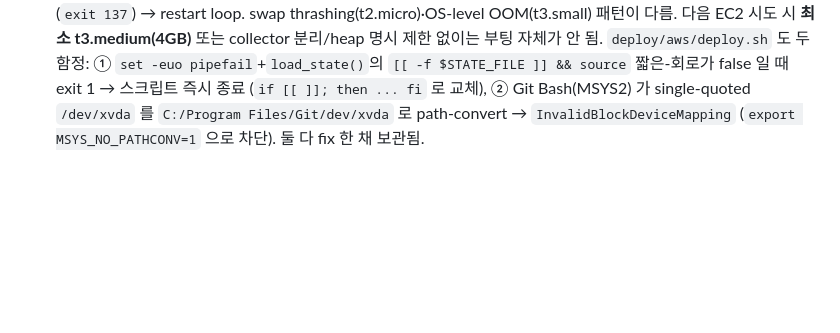
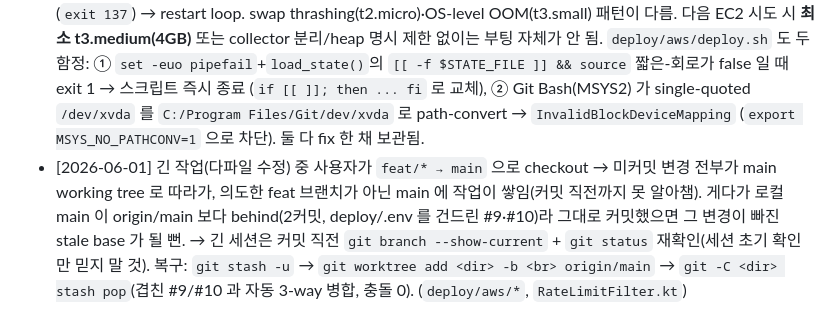
Before and after one commit to yoon627/coin-trading-bot, a Markdown page: docs/lessons.md, the part around the change. GitHub-like rendering; blank space fills up the shorter version.

Commit message:
docs(lessons): 긴 작업 중 브랜치 이동 함정 + worktree 복구법 기록
Co-Authored-By: Claude Opus 4.8 (1M context) <noreply@anthropic.com>

```diff
--- a/docs/lessons.md
+++ b/docs/lessons.md
@@ -10,3 +10,4 @@
 - [2026-05-30] prod 프로파일 + HTTP-only 배포 = 브라우저 로그인 불가. `AuthController.shouldMarkSecure` 가 prod 면 무조건 `Secure` 쿠키를 발급(코드 주석에 "Local prod-mode HTTP testing is unsupported" 명시) → 브라우저가 HTTP 연결에선 Secure 쿠키를 저장 안 함 → /api/auth/login 은 200 + token body 반환되지만 cookie 미저장 → 다음 요청에 쿠키 없음 → /app.html 401 → /login.html 로 튕김 → 사용자 입장 "로그인 실패". curl 검증은 token body 만 보면 통과해서 못 잡음. → 다음부터 (1) prod-HTTP 배포 전 Secure-cookie 제약 사전 확인, (2) auth 검증은 curl 의 token body 만 보지 말고 `--cookie-jar` 로 쿠키 헤더가 실제 박히는지 + 후속 인증 요청까지 확인, (3) prod 배포는 가능하면 TLS 종단(Caddy/Nginx + Let's Encrypt) 동반. 명시적 우회 변수(`APP_AUTH_COOKIE_FORCE_INSECURE`)는 임시용에만. (`bot/.../auth/AuthController.kt:109-115`)
 - [2026-05-30] 배포 후 사용자가 "URL 접속이 안 된다"고 알림. 내가 동작 검증할 때 같은 머신에서 `curl`로 HTTP 200 받고 "확인됨"이라 보고했지만, 보안그룹이 **setup 머신의 공인 IP/32 단일**로 잠겨 있어 다른 디바이스(폰·다른 PC·VPN)나 HTTPS 자동 업그레이드된 브라우저에서는 접근 불가. → 다음 EC2 배포 직후엔 (1) "이 IP 외 다른 디바이스/네트워크에서 접근하려면 SG 갱신 필요" 명시, (2) 기대 URL을 **반드시 `http://`+포트** 형태로 강조(Chrome HTTPS-Only 모드 함정), (3) 가능하면 사용자에게 직접 `curl`로 검증해보라고 안내해 본인 환경 IP로도 실제로 도달하는지 확인. setup 검증은 *한 곳*에서만 통과해도 일반화하면 안 됨. (`deploy/aws/deploy.sh` SG 규칙)
 - [2026-05-25] 본 repo 의 `docker-compose.yml` (app+collector+kafka+postgres+redis 5컨테이너) 을 EC2 t2.micro(1GB)·t3.small(2GB) 에 올리려 했더니 두 JVM(app/collector) 동시 부팅 peak 에 OOM-killer 가 발동(`exit 137`) → restart loop. swap thrashing(t2.micro)·OS-level OOM(t3.small) 패턴이 다름. 다음 EC2 시도 시 **최소 t3.medium(4GB)** 또는 collector 분리/heap 명시 제한 없이는 부팅 자체가 안 됨. `deploy/aws/deploy.sh` 도 두 함정: ① `set -euo pipefail`+`load_state()`의 `[[ -f $STATE_FILE ]] && source` 짧은-회로가 false 일 때 exit 1 → 스크립트 즉시 종료 (`if [[ ]]; then ... fi` 로 교체), ② Git Bash(MSYS2) 가 single-quoted `/dev/xvda` 를 `C:/Program Files/Git/dev/xvda` 로 path-convert → `InvalidBlockDeviceMapping` (`export MSYS_NO_PATHCONV=1` 으로 차단). 둘 다 fix 한 채 보관됨.
+- [2026-06-01] 긴 작업(다파일 수정) 중 사용자가 `feat/* → main` 으로 checkout → 미커밋 변경 전부가 main working tree 로 따라가, 의도한 feat 브랜치가 아닌 main 에 작업이 쌓임(커밋 직전까지 못 알아챔). 게다가 로컬 main 이 origin/main 보다 behind(2커밋, deploy/.env 를 건드린 #9·#10)라 그대로 커밋했으면 그 변경이 빠진 stale base 가 될 뻔. → 긴 세션은 커밋 직전 `git branch --show-current` + `git status` 재확인(세션 초기 확인만 믿지 말 것). 복구: `git stash -u` → `git worktree add <dir> -b <br> origin/main` → `git -C <dir> stash pop`(겹친 #9/#10 과 자동 3-way 병합, 충돌 0). (`deploy/aws/*`, `RateLimitFilter.kt`)
```
